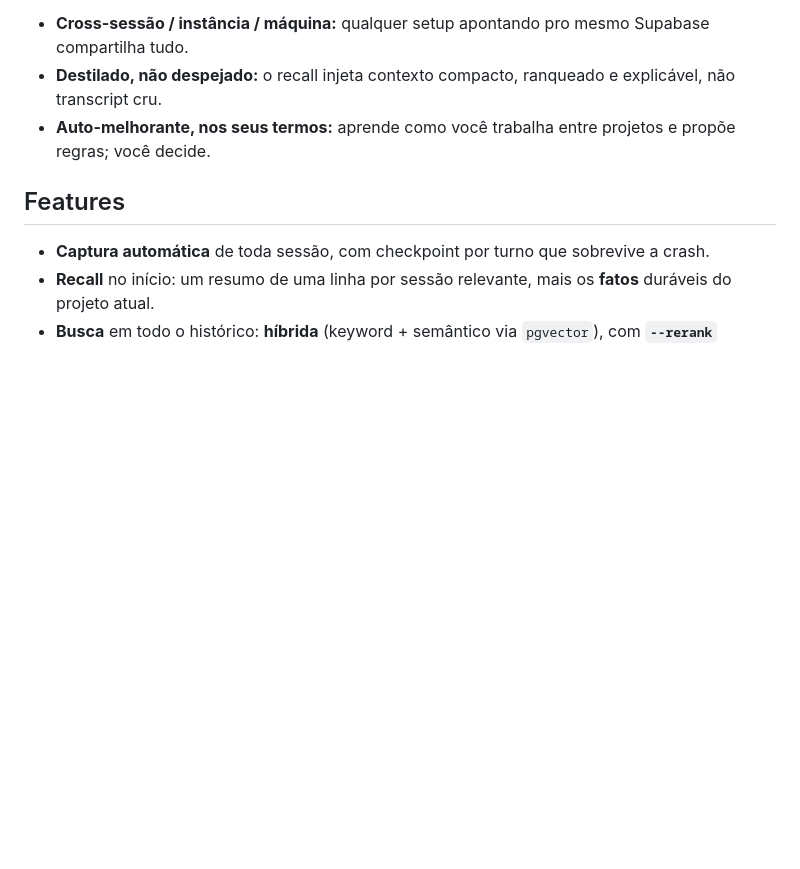
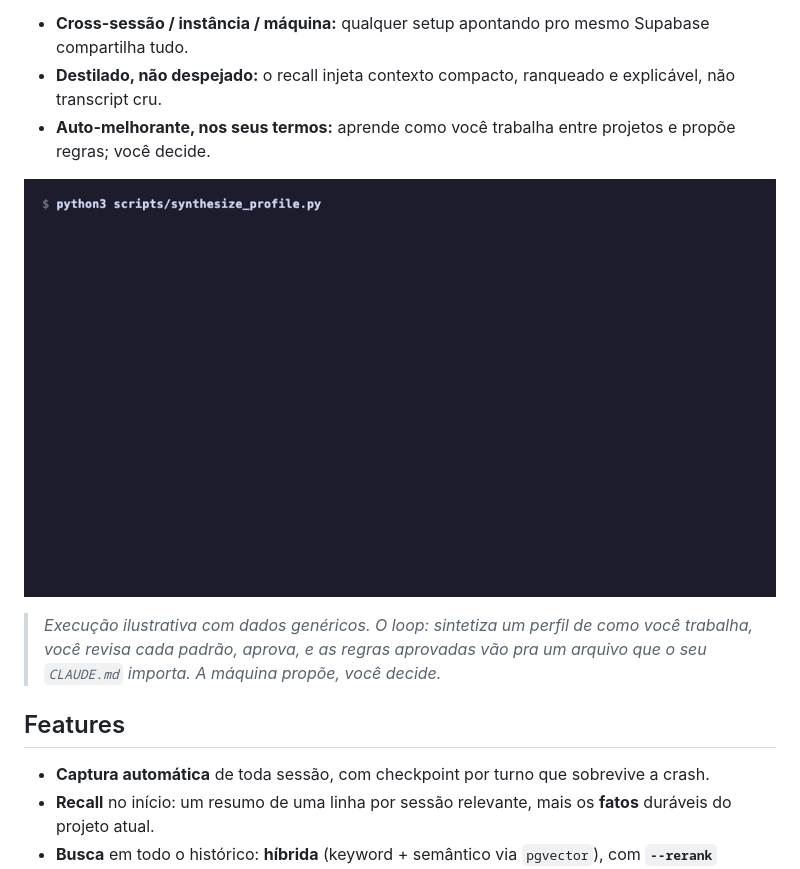
Before and after one commit to carloshpdoc/agent-memory-hub, a Markdown page: README.pt-br.md, the part around the change. GitHub-like rendering; pictures changed too: docs/profile-demo.gif (added); blank space fills up the shorter version.

```diff
--- a/README.pt-br.md
+++ b/README.pt-br.md
@@ -30,6 +30,12 @@ agente se comporta.
 - **Cross-sessão / instância / máquina:** qualquer setup apontando pro mesmo Supabase compartilha tudo.
 - **Destilado, não despejado:** o recall injeta contexto compacto, ranqueado e explicável, não transcript cru.
 - **Auto-melhorante, nos seus termos:** aprende como você trabalha entre projetos e propõe regras; você decide.
+
+![Loop do perfil: sintetizar, revisar, aplicar](docs/profile-demo.gif)
+
+> _Execução ilustrativa com dados genéricos. O loop: sintetiza um perfil de como você
+> trabalha, você revisa cada padrão, aprova, e as regras aprovadas vão pra um arquivo que o
+> seu `CLAUDE.md` importa. A máquina propõe, você decide._
 
 ## Features
 
```
Also changed, not shown: README.md (+5 -0 lines), 2 other files.
